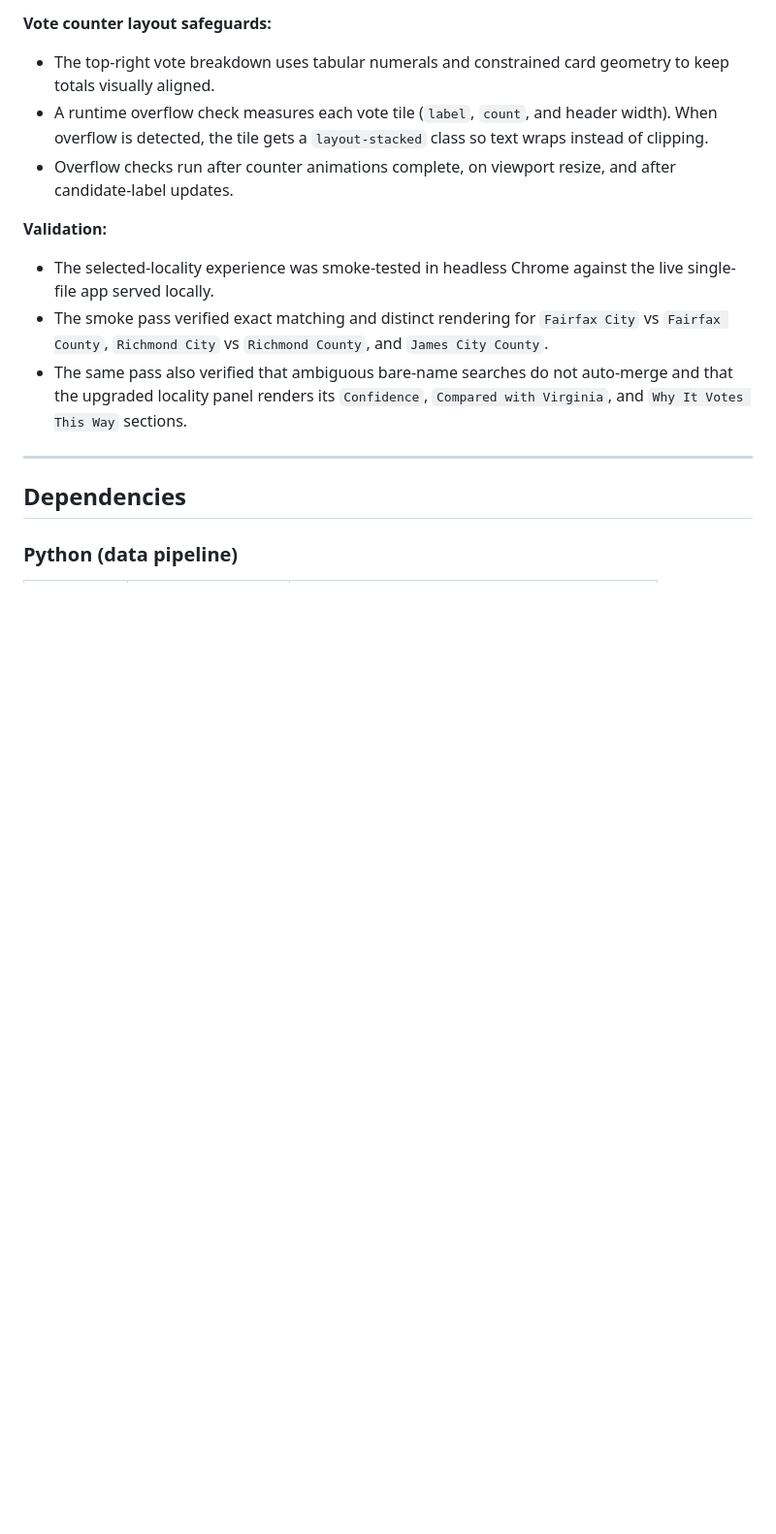
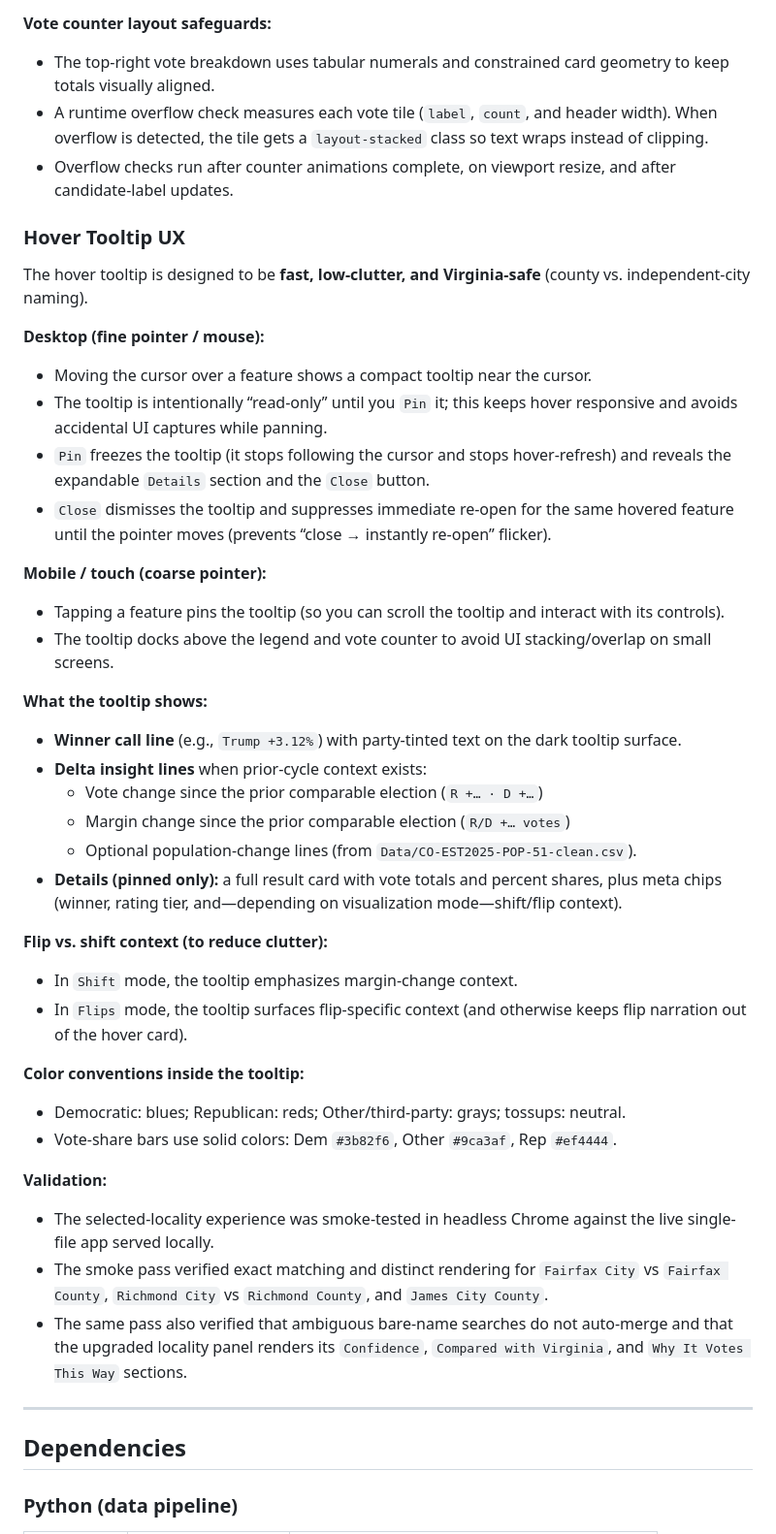
Before and after one commit to Tenjin25/VAPrecinctMap, a Markdown page: README.md, the part around one of its changes. Shown at 97% size. Drawn GitHub-style; blank space fills up the shorter version.

Commit message:
Docs: expand hover tooltip behavior

```diff
--- a/README.md
+++ b/README.md
@@ -575,6 +575,41 @@ The entire front end lives in `index.html` — a single self-contained file with
 - A runtime overflow check measures each vote tile (`label`, `count`, and header width). When overflow is detected, the tile gets a `layout-stacked` class so text wraps instead of clipping.
 - Overflow checks run after counter animations complete, on viewport resize, and after candidate-label updates.
 
+### Hover Tooltip UX
+
+The hover tooltip is designed to be **fast, low-clutter, and Virginia-safe** (county vs. independent-city naming).
+
+**Desktop (fine pointer / mouse):**
+
+- Moving the cursor over a feature shows a compact tooltip near the cursor.
+- The tooltip is intentionally “read-only” until you `Pin` it; this keeps hover responsive and avoids accidental UI captures while panning.
+- `Pin` freezes the tooltip (it stops following the cursor and stops hover-refresh) and reveals the expandable `Details` section and the `Close` button.
+- `Close` dismisses the tooltip and suppresses immediate re-open for the same hovered feature until the pointer moves (prevents “close → instantly re-open” flicker).
+
+**Mobile / touch (coarse pointer):**
+
+- Tapping a feature pins the tooltip (so you can scroll the tooltip and interact with its controls).
+- The tooltip docks above the legend and vote counter to avoid UI stacking/overlap on small screens.
+
+**What the tooltip shows:**
+
+- **Winner call line** (e.g., `Trump +3.12%`) with party-tinted text on the dark tooltip surface.
+- **Delta insight lines** when prior-cycle context exists:
+  - Vote change since the prior comparable election (`R +… · D +…`)
+  - Margin change since the prior comparable election (`R/D +… votes`)
+  - Optional population-change lines (from `Data/CO-EST2025-POP-51-clean.csv`).
+- **Details (pinned only):** a full result card with vote totals and percent shares, plus meta chips (winner, rating tier, and—depending on visualization mode—shift/flip context).
+
+**Flip vs. shift context (to reduce clutter):**
+
+- In `Shift` mode, the tooltip emphasizes margin-change context.
+- In `Flips` mode, the tooltip surfaces flip-specific context (and otherwise keeps flip narration out of the hover card).
+
+**Color conventions inside the tooltip:**
+
+- Democratic: blues; Republican: reds; Other/third-party: grays; tossups: neutral.
+- Vote-share bars use solid colors: Dem `#3b82f6`, Other `#9ca3af`, Rep `#ef4444`.
+
 **Validation:**
 
 - The selected-locality experience was smoke-tested in headless Chrome against the live single-file app served locally.
```
Also changed, not shown: other parts of README.md (+2 -2 lines).
